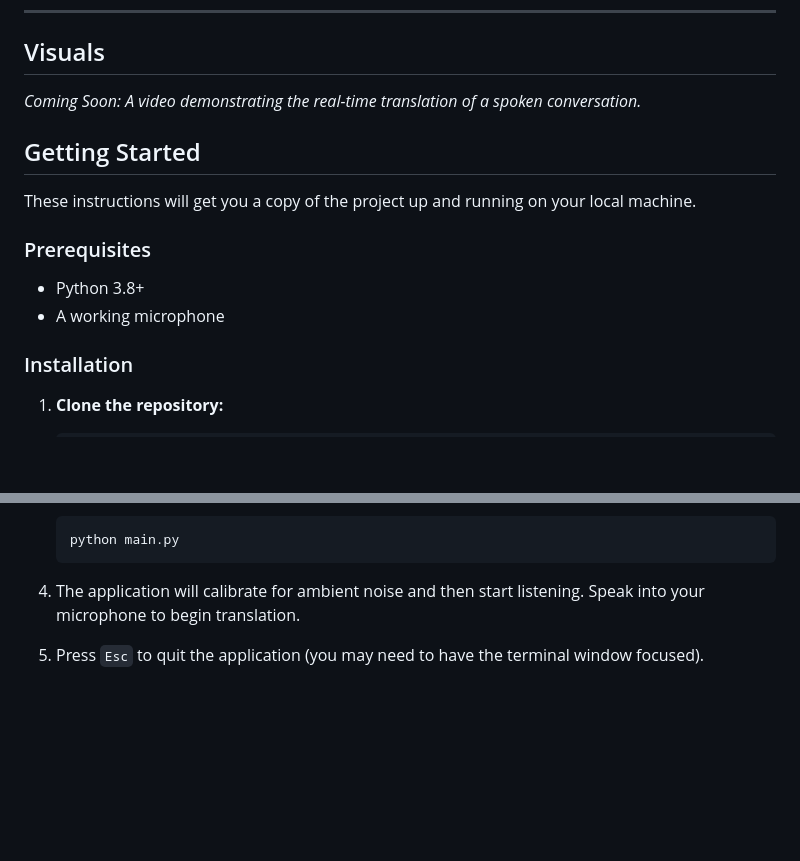
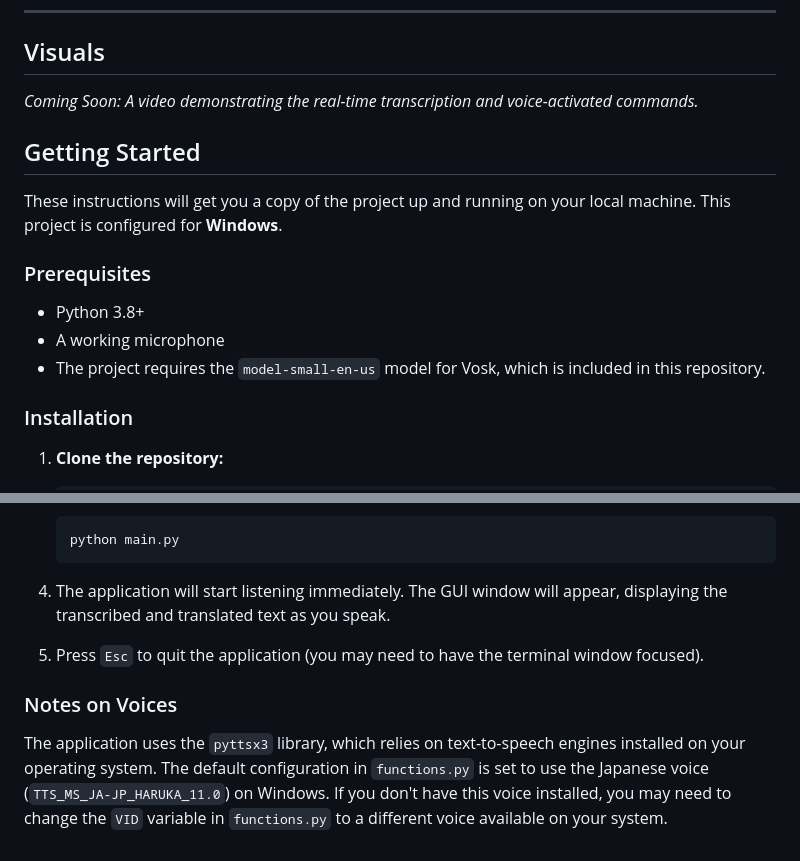
Before and after one commit to DezMetal/SAMPLES, a Markdown page: LiveTranslate/README.md, 2 parts joined by grey strips. Drawn GitHub-style; blank space fills up the shorter version.

````diff
--- a/LiveTranslate/README.md
+++ b/LiveTranslate/README.md
@@ -45,16 +46,17 @@ This project is a proof of concept for a **real-time, bidirectional, speech-to-s
 
 ## Visuals
 
-*Coming Soon: A video demonstrating the real-time translation of a spoken conversation.*
+*Coming Soon: A video demonstrating the real-time transcription and voice-activated commands.*
 
 ## Getting Started
 
-These instructions will get you a copy of the project up and running on your local machine.
+These instructions will get you a copy of the project up and running on your local machine. This project is configured for **Windows**.
 
 ### Prerequisites
 
 *   Python 3.8+
 *   A working microphone
+*   The project requires the `model-small-en-us` model for Vosk, which is included in this repository.
 
 ### Installation
 
@@ -76,6 +78,9 @@ These instructions will get you a copy of the project up and running on your loc
     python main.py
     ```
 
-4.  The application will calibrate for ambient noise and then start listening. Speak into your microphone to begin translation.
+4.  The application will start listening immediately. The GUI window will appear, displaying the transcribed and translated text as you speak.
 
 5.  Press `Esc` to quit the application (you may need to have the terminal window focused).
+
+### Notes on Voices
+The application uses the `pyttsx3` library, which relies on text-to-speech engines installed on your operating system. The default configuration in `functions.py` is set to use the Japanese voice (`TTS_MS_JA-JP_HARUKA_11.0`) on Windows. If you don't have this voice installed, you may need to change the `VID` variable in `functions.py` to a different voice available on your system.
````
Also changed, not shown: other parts of LiveTranslate/README.md (+27 -26 lines), README.md (+4 -4 lines).
